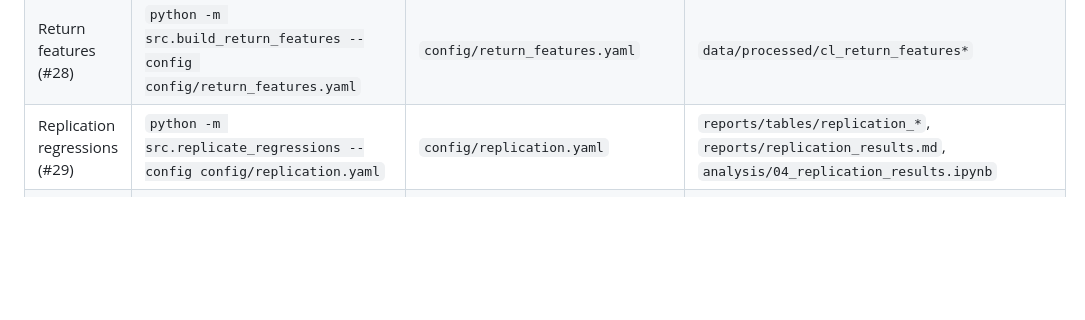
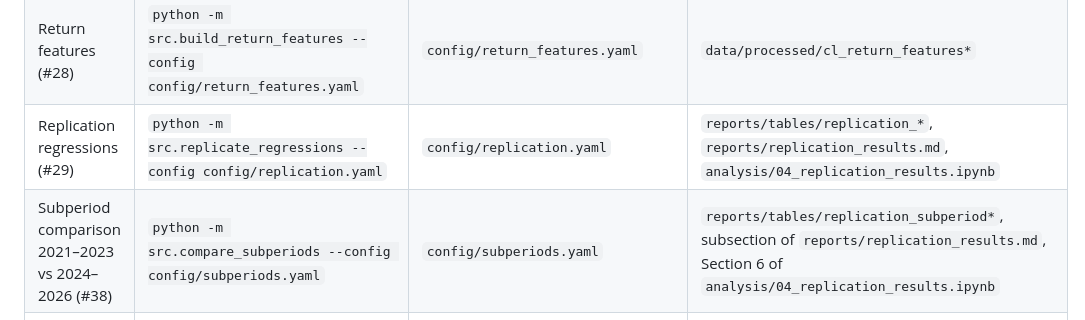
Before and after one commit to gwino/futures-project-group3, a Markdown page: README.md, the part around the change. Drawn GitHub-style; blank space fills up the shorter version.

```diff
--- a/README.md
+++ b/README.md
@@ -122,6 +122,7 @@ Run from the repository root, after `git lfs pull` (the processed minute data is
 | Minute dataset and reference prices (#25–#27) | `python -m src.prepare_minute_data --config config/prepare_minute.yaml` | `config/prepare_minute.yaml` | `data/processed/cl_minute_*`, `reports/minute_dataset_handoff.md` |
 | Return features (#28) | `python -m src.build_return_features --config config/return_features.yaml` | `config/return_features.yaml` | `data/processed/cl_return_features*` |
 | Replication regressions (#29) | `python -m src.replicate_regressions --config config/replication.yaml` | `config/replication.yaml` | `reports/tables/replication_*`, `reports/replication_results.md`, `analysis/04_replication_results.ipynb` |
+| Subperiod comparison 2021–2023 vs 2024–2026 (#38) | `python -m src.compare_subperiods --config config/subperiods.yaml` | `config/subperiods.yaml` | `reports/tables/replication_subperiod*`, subsection of `reports/replication_results.md`, Section 6 of `analysis/04_replication_results.ipynb` |
 | Closing-period strategy backtest (#30) | `python -m src.backtest_lh_strategy --config config/lh_strategy.yaml` | `config/lh_strategy.yaml` | `reports/tables/lh_strategy_*.csv`, `reports/figures/lh_strategy_*.png`, `reports/lh_strategy_results.md`, `analysis/05_lh_strategy_results.ipynb` |
 | Overnight versus daytime tests (#31) | `python -m src.analyze_on_day --config config/on_day.yaml` | `config/on_day.yaml` | `reports/tables/on_day_*`, `reports/on_day_results.md`, `analysis/08_on_day_results.ipynb` |
 | Realized-variance features (#32) | `python -m src.build_volatility_features --config config/volatility_features.yaml` | `config/volatility_features.yaml` | `data/processed/cl_volatility_features*` |
```
Also changed, not shown: reports/final_report.md (+28 -7 lines).
